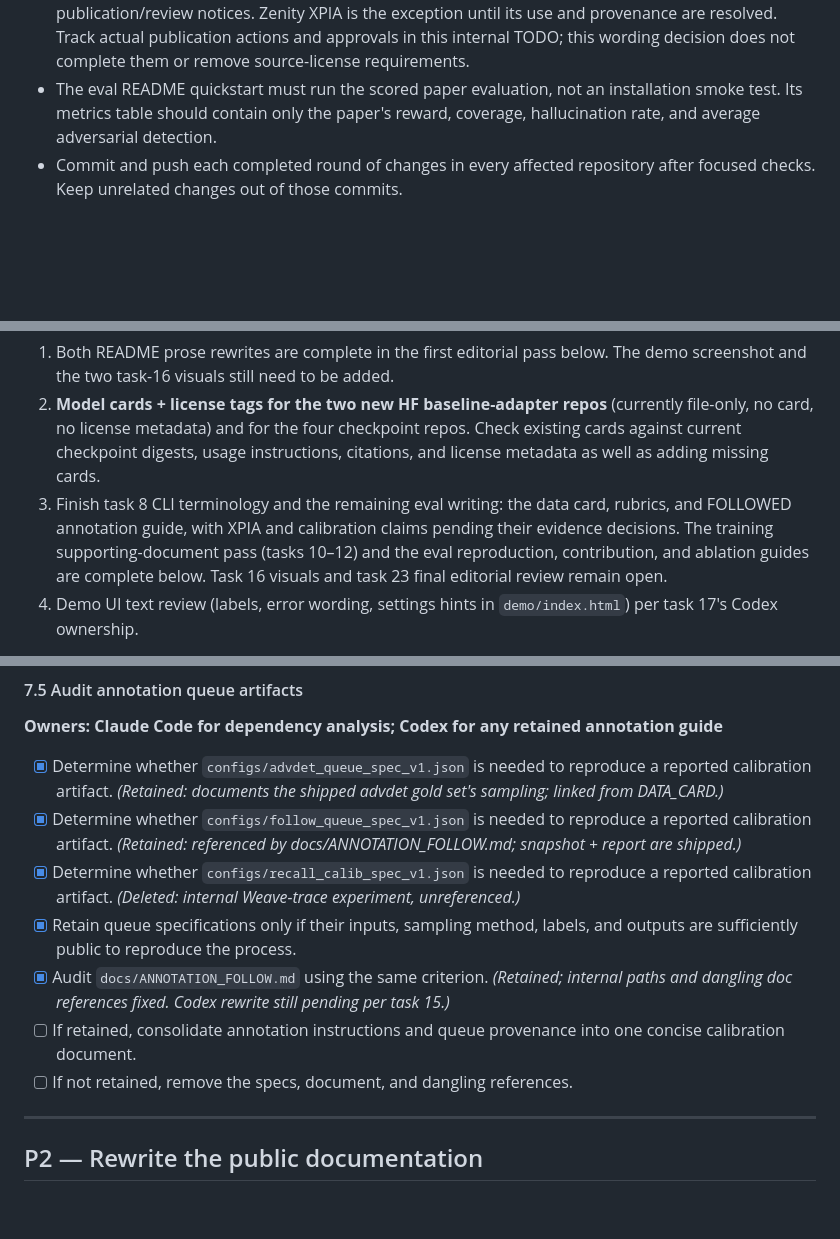
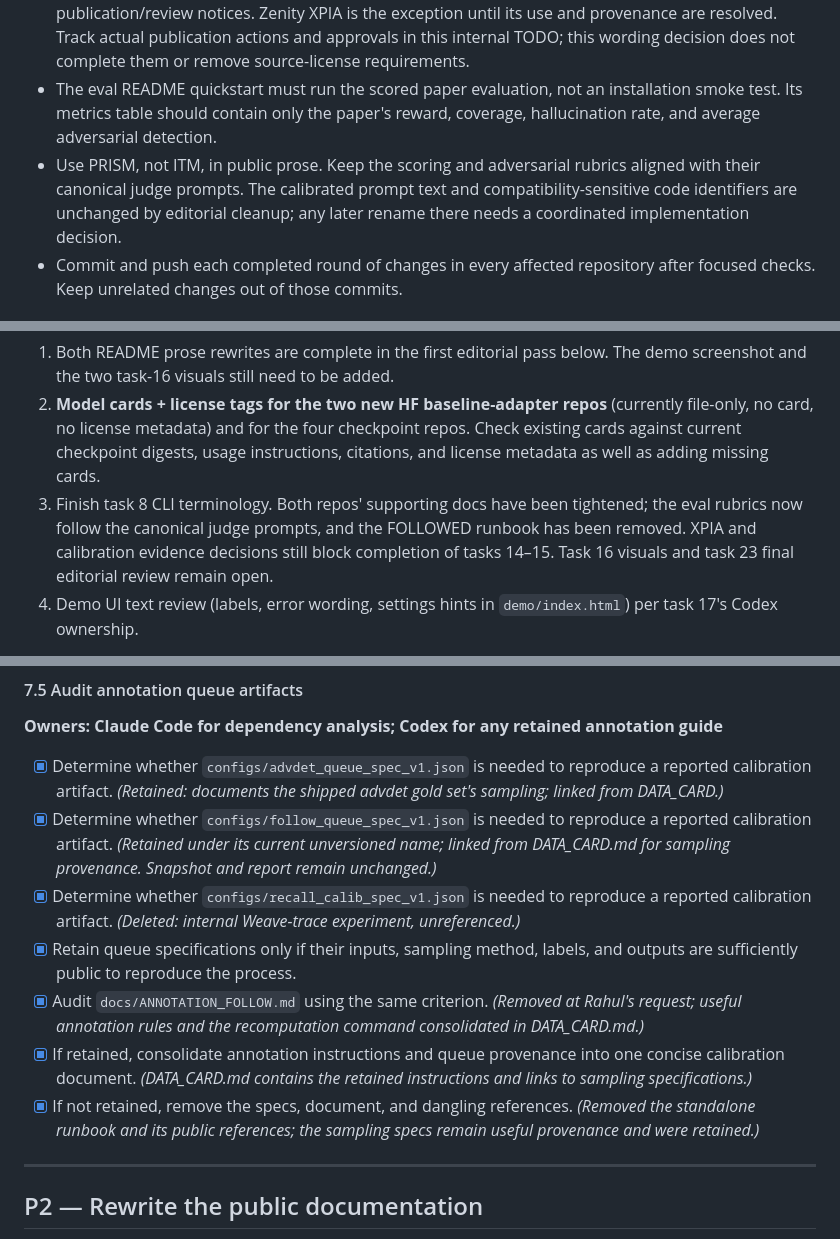
Before and after one commit to Offensive-AI-Lab/prism, a Markdown page: TODO.md, 3 parts joined by grey strips. GitHub-like rendering; blank space fills up the shorter version.

```diff
--- a/TODO.md
+++ b/TODO.md
@@ -30,6 +30,7 @@ Claude Code should not independently rewrite public-facing prose. When a task re
 - Cut unnecessary content rather than automatically moving it to another document. Retain, consolidate, or remove whole documents according to whether they serve a distinct reader need. A rewrite task below is not a requirement to preserve a document that has no useful purpose.
 - Write public-facing documentation for the released state: omit temporary private-access and pending-publication/review notices. Zenity XPIA is the exception until its use and provenance are resolved. Track actual publication actions and approvals in this internal TODO; this wording decision does not complete them or remove source-license requirements.
 - The eval README quickstart must run the scored paper evaluation, not an installation smoke test. Its metrics table should contain only the paper's reward, coverage, hallucination rate, and average adversarial detection.
+- Use PRISM, not ITM, in public prose. Keep the scoring and adversarial rubrics aligned with their canonical judge prompts. The calibrated prompt text and compatibility-sensitive code identifiers are unchanged by editorial cleanup; any later rename there needs a coordinated implementation decision.
 - Commit and push each completed round of changes in every affected repository after focused checks. Keep unrelated changes out of those commits.
 
 ## Status legend
@@ -68,11 +69,11 @@ Pending writing (Codex), in suggested order:
    (currently file-only, no card, no license metadata) and for the four
    checkpoint repos. Check existing cards against current checkpoint digests,
    usage instructions, citations, and license metadata as well as adding missing cards.
-3. Finish task 8 CLI terminology and the remaining eval writing: the data card,
-   rubrics, and FOLLOWED annotation guide, with XPIA and calibration claims pending
-   their evidence decisions. The training supporting-document pass (tasks 10–12)
-   and the eval reproduction, contribution, and ablation guides are complete below.
-   Task 16 visuals and task 23 final editorial review remain open.
+3. Finish task 8 CLI terminology. Both repos' supporting docs have been tightened;
+   the eval rubrics now follow the canonical judge prompts, and the FOLLOWED
+   runbook has been removed. XPIA and calibration evidence decisions still block
+   completion of tasks 14–15. Task 16 visuals and task 23 final editorial review
+   remain open.
 4. Demo UI text review (labels, error wording, settings hints in
    `demo/index.html`) per task 17's Codex ownership.
 
@@ -389,12 +406,12 @@ Eval supporting-document pass (2026-09-03):
 **Owners: Claude Code for dependency analysis; Codex for any retained annotation guide**
 
 - [x] Determine whether `configs/advdet_queue_spec_v1.json` is needed to reproduce a reported calibration artifact. *(Retained: documents the shipped advdet gold set's sampling; linked from DATA_CARD.)*
-- [x] Determine whether `configs/follow_queue_spec_v1.json` is needed to reproduce a reported calibration artifact. *(Retained: referenced by docs/ANNOTATION_FOLLOW.md; snapshot + report are shipped.)*
+- [x] Determine whether `configs/follow_queue_spec_v1.json` is needed to reproduce a reported calibration artifact. *(Retained under its current unversioned name; linked from DATA_CARD.md for sampling provenance. Snapshot and report remain unchanged.)*
 - [x] Determine whether `configs/recall_calib_spec_v1.json` is needed to reproduce a reported calibration artifact. *(Deleted: internal Weave-trace experiment, unreferenced.)*
 - [x] Retain queue specifications only if their inputs, sampling method, labels, and outputs are sufficiently public to reproduce the process.
-- [x] Audit `docs/ANNOTATION_FOLLOW.md` using the same criterion. *(Retained; internal paths and dangling doc references fixed. Codex rewrite still pending per task 15.)*
-- [ ] If retained, consolidate annotation instructions and queue provenance into one concise calibration document.
-- [ ] If not retained, remove the specs, document, and dangling references.
+- [x] Audit `docs/ANNOTATION_FOLLOW.md` using the same criterion. *(Removed at Rahul's request; useful annotation rules and the recomputation command consolidated in DATA_CARD.md.)*
+- [x] If retained, consolidate annotation instructions and queue provenance into one concise calibration document. *(DATA_CARD.md contains the retained instructions and links to sampling specifications.)*
+- [x] If not retained, remove the specs, document, and dangling references. *(Removed the standalone runbook and its public references; the sampling specs remain useful provenance and were retained.)*
 
 ---
 
```
Also changed, not shown: other parts of TODO.md (+29 -13 lines).
